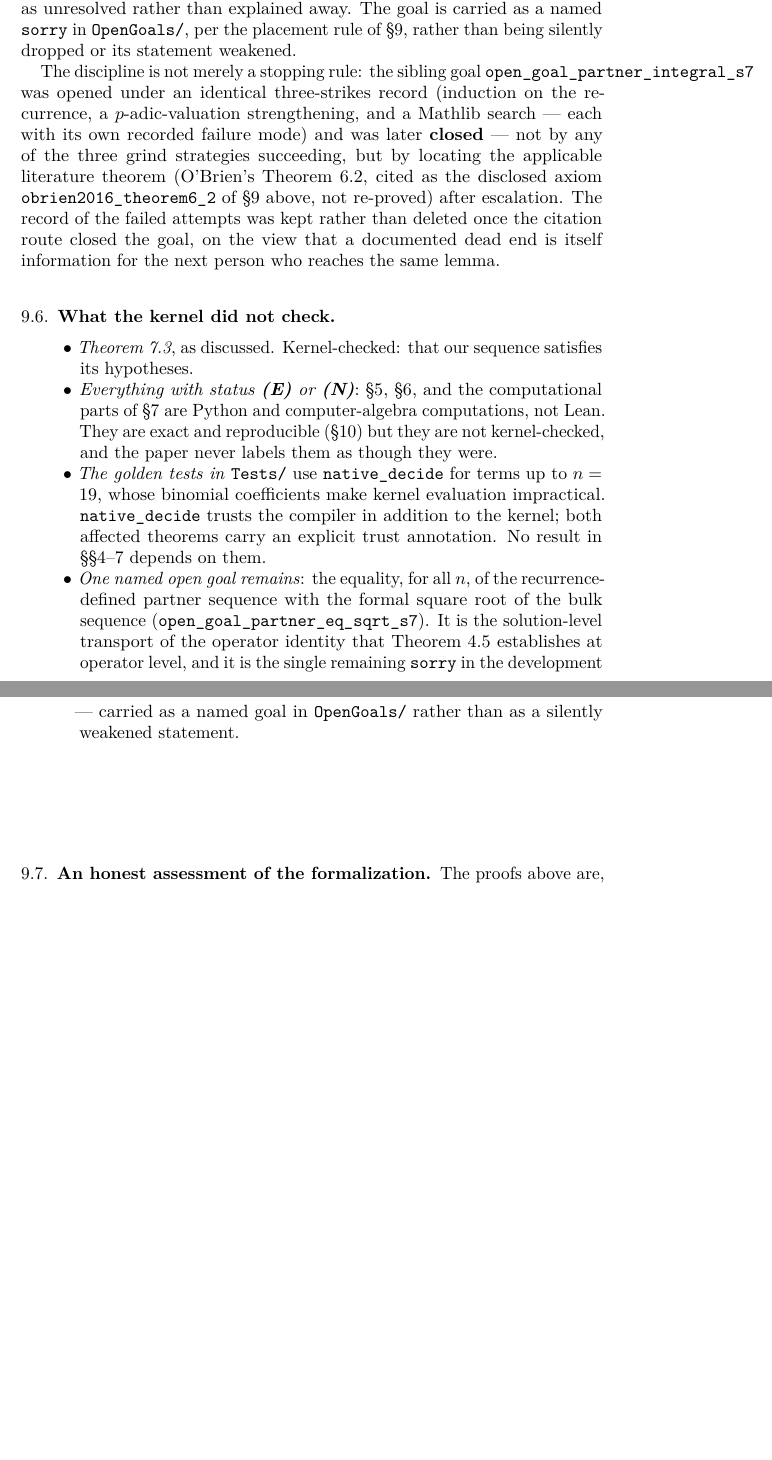
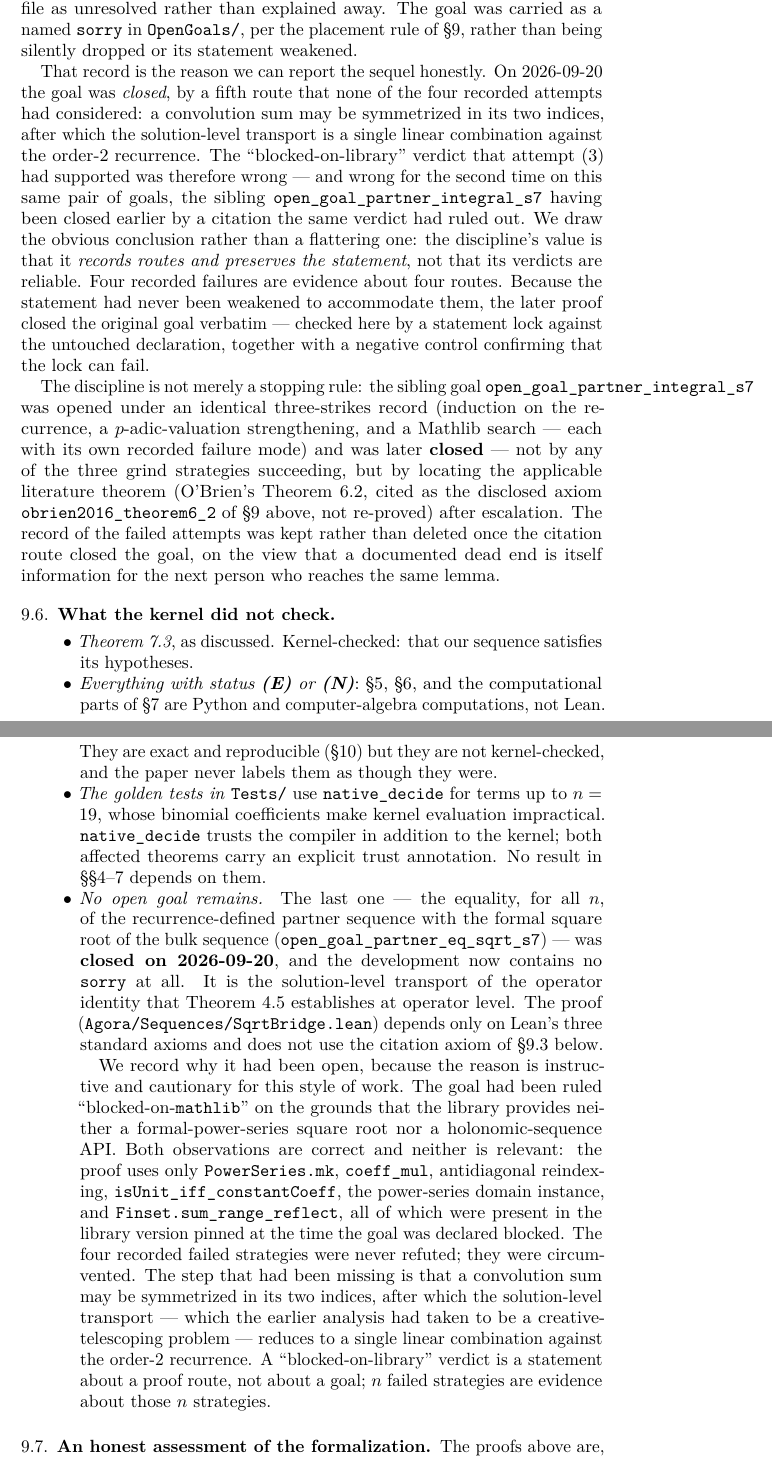
Before and after one commit to xaviercallens/SocrateAI-DualScaleTopologicalUniverseModel-LeanProposal, a LaTeX paper (paper/main.tex, which reads paper/sections/09-formalization.tex): two parts of pages 32 and 33 of 37 before the commit and two parts of pages 32 and 33 of 38 after it, joined at a grey line, cut so that both start at the same text, the shorter picture padded with empty space. Compiled offline with pdfLaTeX.

Commit message:
paper: the development now has ZERO sorry -- correct every stale claim
Landing the bridge-goal closure made four statements in section 9 false. All
corrected, and the PDF rebuilt (pdflatex, NOT lualatex): 38 pages, 0 LaTeX
errors, 0 undefined references.

- 'One named open goal remains' / 'the single remaining sorry' -> no open goal
  remains, no sorry at all. Added why it had been open: the blocked-on-mathlib
  ruling cited absences that are real but irrelevant, since the proof uses only
  API present at the pin in force when the goal was declared blocked.
- 'the audit commands ... report exactly one [sorry]' -> report none at all.
- Section 9.4 (three-strikes): 'The single open goal' -> 'The development's last
  open goal', plus a new paragraph on the sequel.

The 9.4 paragraph deliberately does not spin the closure as a success for the
discipline's verdicts -- it was the second wrong blocked-on-mathlib ruling on
this pair of goals. What the discipline actually earned is that the statement
was never weakened to accommodate the failures, so the later proof closed the
ORIGINAL goal verbatim, checked by a statement lock with a passing negative
control. That is the claim the section now makes.

NOTE: the Zenodo deposit (DOI 10.5281/zenodo.22853239) describes the previous
state and was accurate when made. It is a snapshot, not an error. Publishing a
new version is a T0 decision and has NOT been done.

Co-Authored-By: Claude Opus 5 (1M context) <noreply@anthropic.com>

```diff
--- a/paper/sections/09-formalization.tex
+++ b/paper/sections/09-formalization.tex
@@ -244,10 +248,27 @@ identity to $n=38$ by two independent encodings --- evidence, not proof, that
 the goal is true --- while a computer-algebra certificate search
 (\artifact{ore\_algebra} symmetric power) produced an operator that
 demonstrably does \emph{not} annihilate the convolution sequence, a mismatch
-recorded in the file as unresolved rather than explained away. The goal is
+recorded in the file as unresolved rather than explained away. The goal was
 carried as a named \artifact{sorry} in \artifact{OpenGoals/}, per the
 placement rule of \S\ref{sec:formalization}, rather than being silently
 dropped or its statement weakened.
+
+That record is the reason we can report the sequel honestly. On 2026-09-20 the
+goal was \emph{closed}, by a fifth route that none of the four recorded
+attempts had considered: a convolution sum may be symmetrized in its two
+indices, after which the solution-level transport is a single linear
+combination against the order-2 recurrence. The ``blocked-on-library'' verdict
+that attempt (3) had supported was therefore wrong --- and wrong for the second
+time on this same pair of goals, the sibling
+\artifact{open\_goal\_partner\_integral\_s7} having been closed earlier by a
+citation the same verdict had ruled out. We draw the obvious conclusion rather
+than a flattering one: the discipline's value is that it \emph{records
+routes and preserves the statement}, not that its verdicts are reliable. Four
+recorded failures are evidence about four routes. Because the statement had
+never been weakened to accommodate them, the later proof closed the original
+goal verbatim --- checked here by a statement lock against the untouched
+declaration, together with a negative control confirming that the lock can
+fail.
 
 The discipline is not merely a stopping rule: the sibling goal
 \artifact{open\_goal\_partner\_integral\_s7} was opened under an identical
@@ -278,13 +299,32 @@ information for the next person who reaches the same lemma.
   trusts the compiler in addition to the kernel; both affected theorems carry
   an explicit trust annotation. No result in \S\S\ref{sec:sym2}--\ref{sec:integrality}
   depends on them.
-\item \emph{One named open goal remains}: the equality, for all $n$, of the
-  recurrence-defined partner sequence with the formal square root of the bulk
-  sequence (\artifact{open\_goal\_partner\_eq\_sqrt\_s7}). It is the
-  solution-level transport of the operator identity that
-  Theorem~\ref{thm:sym2-template} establishes at operator level, and it is the
-  single remaining \artifact{sorry} in the development --- carried as a named
-  goal in \artifact{OpenGoals/} rather than as a silently weakened statement.
+\item \emph{No open goal remains.} The last one --- the equality, for all $n$,
+  of the recurrence-defined partner sequence with the formal square root of the
+  bulk sequence (\artifact{open\_goal\_partner\_eq\_sqrt\_s7}) --- was
+  \textbf{closed on 2026-09-20}, and the development now contains no
+  \artifact{sorry} at all. It is the solution-level transport of the operator
+  identity that Theorem~\ref{thm:sym2-template} establishes at operator level.
+  The proof (\artifact{Agora/Sequences/SqrtBridge.lean}) depends only on Lean's
+  three standard axioms and does not use the citation axiom of
+  \S\ref{subsec:axioms} below.
+
+  We record why it had been open, because the reason is instructive and
+  cautionary for this style of work. The goal had been ruled
+  ``blocked-on-\texttt{mathlib}'' on the grounds that the library provides
+  neither a formal-power-series square root nor a holonomic-sequence API. Both
+  observations are correct and neither is relevant: the proof uses only
+  \artifact{PowerSeries.mk}, \artifact{coeff\_mul}, antidiagonal reindexing,
+  \artifact{isUnit\_iff\_constantCoeff}, the power-series domain instance, and
+  \artifact{Finset.sum\_range\_reflect}, all of which were present in the
+  library version pinned at the time the goal was declared blocked. The four
+  recorded failed strategies were never refuted; they were circumvented. The
+  step that had been missing is that a convolution sum may be symmetrized in
+  its two indices, after which the solution-level transport --- which the
+  earlier analysis had taken to be a creative-telescoping problem --- reduces to
+  a single linear combination against the order-2 recurrence. A
+  ``blocked-on-library'' verdict is a statement about a proof route, not about a
+  goal; $n$ failed strategies are evidence about those $n$ strategies.
 \end{itemize}
 
 \subsection{An honest assessment of the formalization}
```
Also changed, not shown: paper/main.pdf, paper/sections/09-formalization.tex (16 more changed lines).
